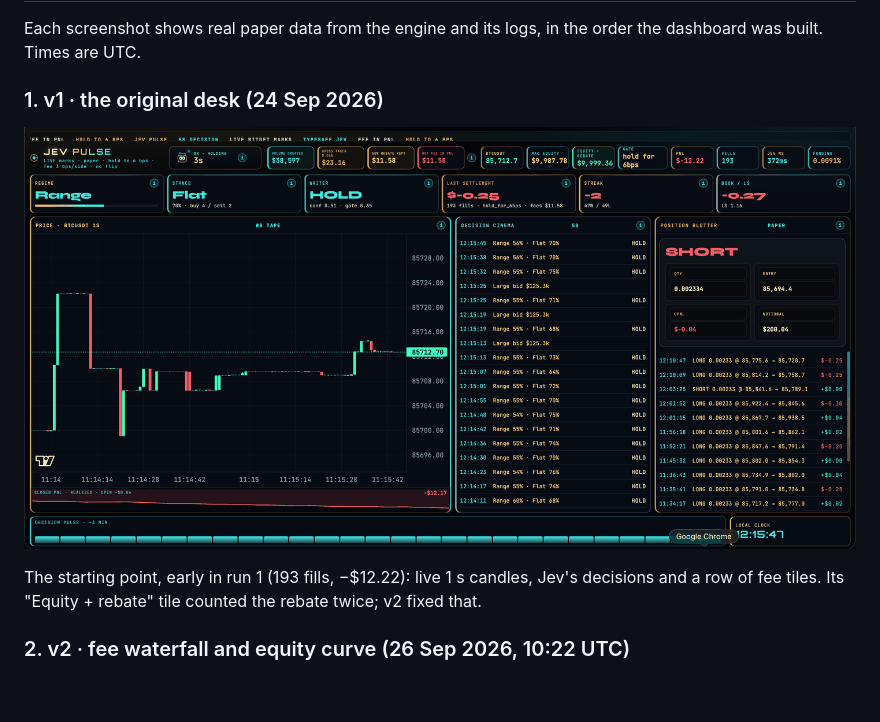
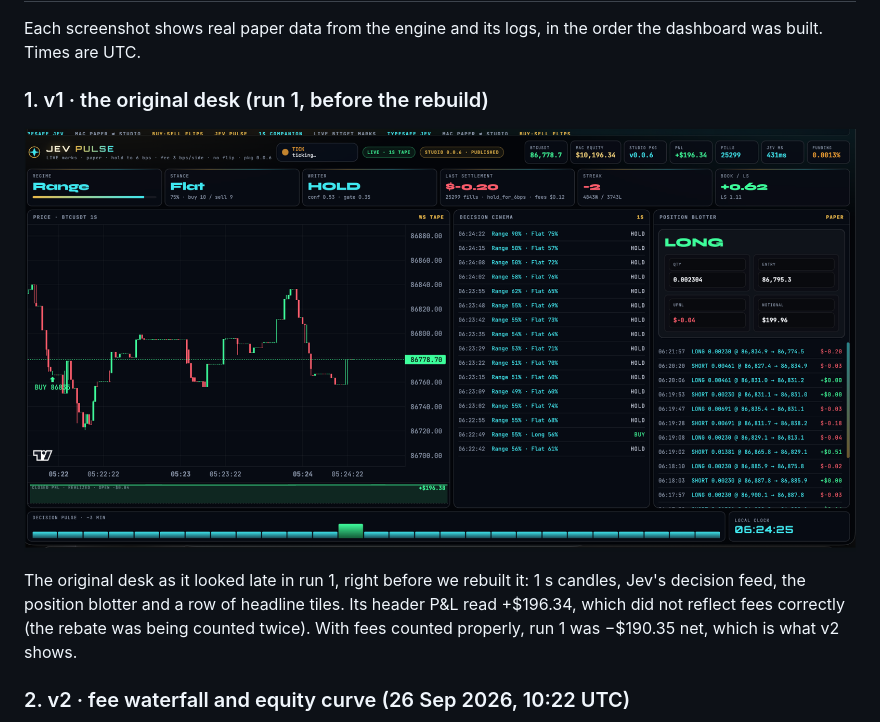
Before and after one commit to CryptoCT01/jev-pulse, a Markdown page: README.md, the part around the change printed below. GitHub-like rendering; pictures changed too: docs/screenshots/01-v1-original-dashboard.png; blank space fills up the shorter version.

Commit message:
README: use the real v1 dashboard screenshot from before the rebuild

```diff
--- a/README.md
+++ b/README.md
@@ -64,5 +64,5 @@ This is less than an hour of data, and v3 is not profitable. No take-profit has
 
 Each screenshot shows real paper data from the engine and its logs, in the order the dashboard was built. Times are UTC.
 
-### 1. v1 · the original desk (24 Sep 2026)
+### 1. v1 · the original desk (run 1, before the rebuild)
 
@@ -70,5 +70,5 @@ Each screenshot shows real paper data from the engine and its logs, in the order
 
-The starting point, early in run 1 (193 fills, −$12.22): live 1 s candles, Jev's decisions and a row of fee tiles. Its "Equity + rebate" tile counted the rebate twice; v2 fixed that.
+The original desk as it looked late in run 1, right before we rebuilt it: 1 s candles, Jev's decision feed, the position blotter and a row of headline tiles. Its header P&L read +$196.34, which did not reflect fees correctly (the rebate was being counted twice). With fees counted properly, run 1 was −$190.35 net, which is what v2 shows.
 
 ### 2. v2 · fee waterfall and equity curve (26 Sep 2026, 10:22 UTC)
 
```
Also changed, not shown: other parts of README.md (+1 -1 lines).
